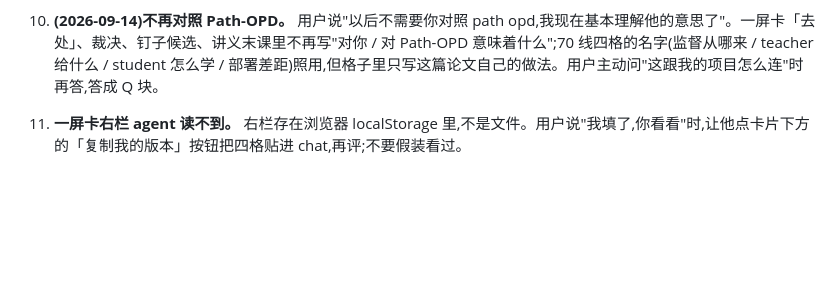
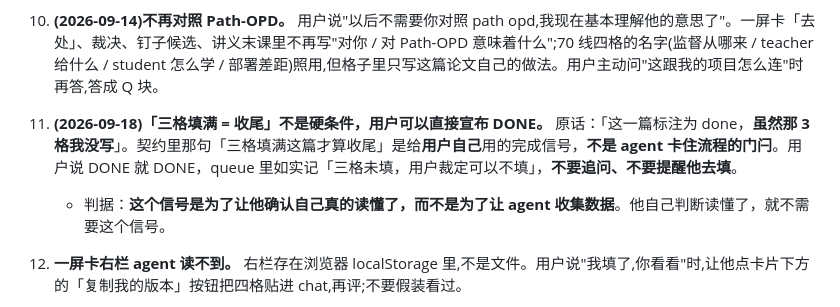
Before and after one commit to oldkingzz/research_skills, a Markdown page: skills/read-paper/SKILL.md, the part around the change. Rendered like a GitHub page; blank space fills up the shorter version.

Commit message:
Filling the three boxes is the user's signal, not a gate the agent holds
The user closed CUPID with "mark this one done, even though I did not
write those three boxes." The contract said a paper is closed when the
right column is filled; that line exists so the user can confirm to
himself that he actually understood it, not so the agent can collect
anything. He decides he understood it, the signal is unnecessary. Record
it in the queue as unfilled by his ruling, do not prompt him for it.

Co-Authored-By: Claude Opus 5 (1M context) <noreply@anthropic.com>

```diff
--- a/skills/read-paper/SKILL.md
+++ b/skills/read-paper/SKILL.md
@@ -281,6 +281,9 @@ Chrome headless(或任何可用浏览器)截桌面 1280 宽与手机 390 宽各
 9. **(v1.7)脉络里的每一条连线都要有出处标签**;没有出处的连线不写。三镜的"硬 / 软 / 空"是判决,不是描述——每镜必须落一个字。
 10. **(2026-09-12)主场之外的词,默认用户没见过。** 用户主场 = 模仿学习那一套(BC、diffusion policy、DAgger、teacher-student、VLA、遥操、在线 / 离线蒸馏),这些**不解释**,解释了反而啰嗦(用户原话:"BC diffusion 这种不需要解释")。主场之外的一切——规划器(RRT / PRM / 贪心)、接触动力学、控制理论、神经符号、动作捕捉、具体硬件(Allegro 手)、人名 / 机构名、本 skill 自己的行话(三镜、钉子候选)——在**每一个产物**里(一屏卡图、卡的七行、讲义、夯实、chat 回复)第一次出现就给一句白话解释,篇幅不设上限。拿不准算不算主场就解释。一屏卡图末尾的「名词」带必有,卡上出现的主场外词都在里面。
 11. **(2026-09-14)不再对照 Path-OPD。** 用户说"以后不需要你对照 path opd,我现在基本理解他的意思了"。一屏卡「去处」、裁决、钉子候选、讲义末课里不再写"对你 / 对 Path-OPD 意味着什么";70 线四格的名字(监督从哪来 / teacher 给什么 / student 怎么学 / 部署差距)照用,但格子里只写这篇论文自己的做法。用户主动问"这跟我的项目怎么连"时再答,答成 Q 块。
+19. **(2026-09-18)「三格填满 = 收尾」不是硬条件，用户可以直接宣布 DONE。** 原话：「这一篇标注为 done，<b>虽然那 3 格我没写</b>」。契约里那句「三格填满这篇才算收尾」是给<b>用户自己</b>用的完成信号，<b>不是 agent 卡住流程的门闩</b>。用户说 DONE 就 DONE，queue 里如实记「三格未填，用户裁定可以不填」，**不要追问、不要提醒他去填**。
+    - 判据：**这个信号是为了让他确认自己真的读懂了，而不是为了让 agent 收集数据**。他自己判断读懂了，就不需要这个信号。
+
 12. **一屏卡右栏 agent 读不到。** 右栏存在浏览器 localStorage 里,不是文件。用户说"我填了,你看看"时,让他点卡片下方的「复制我的版本」按钮把四格贴进 chat,再评;不要假装看过。
 13. **录用与奖项是事实,不是印象。** 讲义里的 steelman("评审为什么给高分")是练习,必须和 Step 3.6 查到的实际录用 / 奖项分开写;卡上「发表」行只写查到的,写不出来源就写"未查到"。
 14. **(2026-09-18)讲义课按 `references/lesson_interactive_schema.md` 写,不按论文的章节顺序写。** 论文的结构是给审稿人的,讲义必须按理解的顺序重排。推导写对只是及格线,**每一步「为什么这么走」才是讲义的价值**。所有非主场词(概率、统计、信息论、优化、控制的术语<b>全部</b>算)第一次出现就从零解释,篇幅不设上限。写完必跑三道验证:标签平衡、`node --check`、headless Chrome 探针(1280 与 500 两个宽度,合格线 err=none / empty=none / overflow=0 / katexErr=0)。**截图只能看长相,看不出抛异常,不能替代探针。**
```
